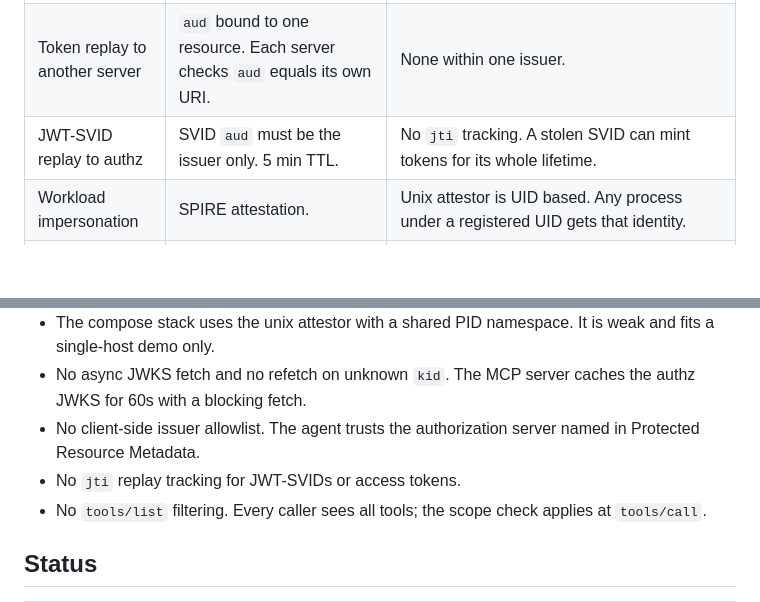
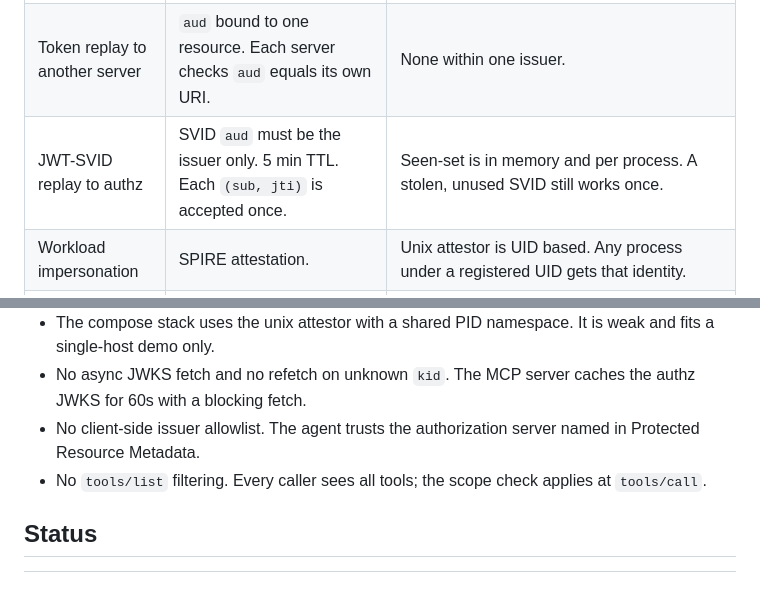
Before and after one commit to tanya-ok/mcp-svid-auth, a Markdown page: README.md, 2 parts joined by grey strips. Drawn GitHub-style; blank space fills up the shorter version.

Commit message:
docs: Describe JWT-SVID jti replay tracking
Co-Authored-By: Claude <noreply@anthropic.com>

```diff
--- a/README.md
+++ b/README.md
@@ -125,7 +125,7 @@ Denials before the signature check prefix the SPIFFE ID with `unverified:`.
 |---|---|---|
 | Static key leak | No static keys. SVID and access token both live 5 min. | A stolen access token works until expiry. |
 | Token replay to another server | `aud` bound to one resource. Each server checks `aud` equals its own URI. | None within one issuer. |
-| JWT-SVID replay to authz | SVID `aud` must be the issuer only. 5 min TTL. | No `jti` tracking. A stolen SVID can mint tokens for its whole lifetime. |
+| JWT-SVID replay to authz | SVID `aud` must be the issuer only. 5 min TTL. Each `(sub, jti)` is accepted once. | Seen-set is in memory and per process. A stolen, unused SVID still works once. |
 | Workload impersonation | SPIRE attestation. | Unix attestor is UID based. Any process under a registered UID gets that identity. |
 | Over-broad access | Allowlist per SPIFFE ID, resource and scope. Per-tool scope check. | Policy is a local file. No versioning or review flow. |
 | Confused deputy | Server never forwards the incoming token. | No delegation chain for downstream calls. |
@@ -142,7 +142,6 @@ Denials before the signature check prefix the SPIFFE ID with `unverified:`.
 - The compose stack uses the unix attestor with a shared PID namespace. It is weak and fits a single-host demo only.
 - No async JWKS fetch and no refetch on unknown `kid`. The MCP server caches the authz JWKS for 60s with a blocking fetch.
 - No client-side issuer allowlist. The agent trusts the authorization server named in Protected Resource Metadata.
-- No `jti` replay tracking for JWT-SVIDs or access tokens.
 - No `tools/list` filtering. Every caller sees all tools; the scope check applies at `tools/call`.
 
 ## Status
```
Also changed, not shown: docs/security.md (+15 -3 lines).
